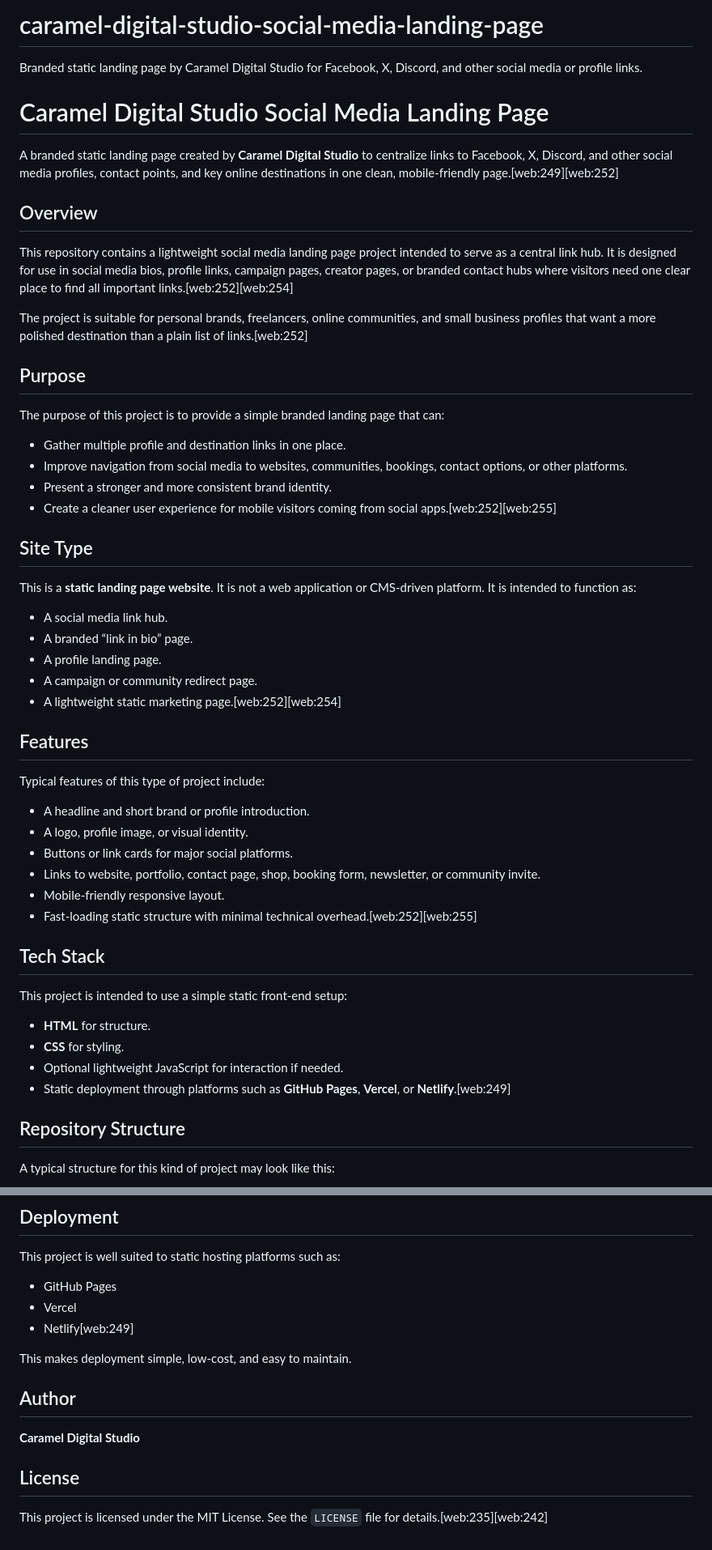
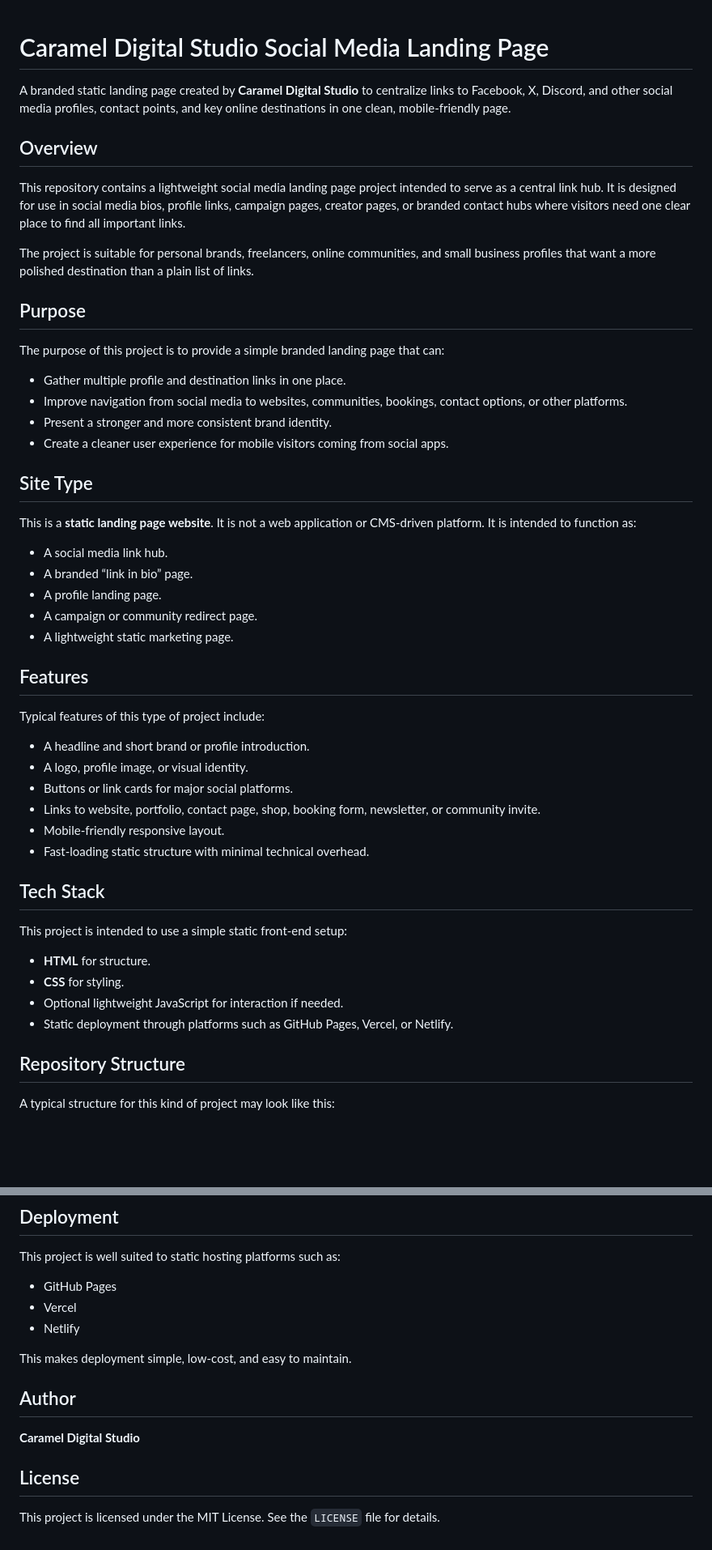
Before and after one commit to LilyCaramel2/caramel-digital-studio-social-media-landing-page, a Markdown page: README.md, 2 parts joined by grey strips. Shown at 81% size. Rendered like a GitHub page; blank space fills up the shorter version.

Commit message:
Refine README content for clarity and consistency

```diff
--- a/README.md
+++ b/README.md
@@ -1,16 +1,14 @@
-# caramel-digital-studio-social-media-landing-page
- Branded static landing page by Caramel Digital Studio for Facebook, X, Discord, and other social media or profile links.
 <!-- README.md -->
 
 # Caramel Digital Studio Social Media Landing Page
 
-A branded static landing page created by **Caramel Digital Studio** to centralize links to Facebook, X, Discord, and other social media profiles, contact points, and key online destinations in one clean, mobile-friendly page.[web:249][web:252]
+A branded static landing page created by **Caramel Digital Studio** to centralize links to Facebook, X, Discord, and other social media profiles, contact points, and key online destinations in one clean, mobile‑friendly page.
 
 ## Overview
 
-This repository contains a lightweight social media landing page project intended to serve as a central link hub. It is designed for use in social media bios, profile links, campaign pages, creator pages, or branded contact hubs where visitors need one clear place to find all important links.[web:252][web:254]
+This repository contains a lightweight social media landing page project intended to serve as a central link hub. It is designed for use in social media bios, profile links, campaign pages, creator pages, or branded contact hubs where visitors need one clear place to find all important links.
 
-The project is suitable for personal brands, freelancers, online communities, and small business profiles that want a more polished destination than a plain list of links.[web:252]
+The project is suitable for personal brands, freelancers, online communities, and small business profiles that want a more polished destination than a plain list of links.
 
 ## Purpose
 
@@ -19,17 +17,17 @@ The purpose of this project is to provide a simple branded landing page that can
 - Gather multiple profile and destination links in one place.
 - Improve navigation from social media to websites, communities, bookings, contact options, or other platforms.
 - Present a stronger and more consistent brand identity.
-- Create a cleaner user experience for mobile visitors coming from social apps.[web:252][web:255]
+- Create a cleaner user experience for mobile visitors coming from social apps.
 
 ## Site Type
 
-This is a **static landing page website**. It is not a web application or CMS-driven platform. It is intended to function as:
+This is a **static landing page website**. It is not a web application or CMS‑driven platform. It is intended to function as:
 
 - A social media link hub.
 - A branded “link in bio” page.
 - A profile landing page.
 - A campaign or community redirect page.
-- A lightweight static marketing page.[web:252][web:254]
+- A lightweight static marketing page.
 
 ## Features
 
@@ -39,17 +37,17 @@ Typical features of this type of project include:
 - A logo, profile image, or visual identity.
 - Buttons or link cards for major social platforms.
 - Links to website, portfolio, contact page, shop, booking form, newsletter, or community invite.
-- Mobile-friendly responsive layout.
-- Fast-loading static structure with minimal technical overhead.[web:252][web:255]
+- Mobile‑friendly responsive layout.
+- Fast‑loading static structure with minimal technical overhead.
 
 ## Tech Stack
 
-This project is intended to use a simple static front-end setup:
+This project is intended to use a simple static front‑end setup:
 
 - **HTML** for structure.
 - **CSS** for styling.
 - Optional lightweight JavaScript for interaction if needed.
-- Static deployment through platforms such as **GitHub Pages**, **Vercel**, or **Netlify**.[web:249]
+- Static deployment through platforms such as GitHub Pages, Vercel, or Netlify.
 
 ## Repository Structure
 
@@ -113,9 +111,9 @@ This project is well suited to static hosting platforms such as:
 
 - GitHub Pages
 - Vercel
-- Netlify[web:249]
+- Netlify
 
-This makes deployment simple, low-cost, and easy to maintain.
+This makes deployment simple, low‑cost, and easy to maintain.
 
 ## Author
 
@@ -123,4 +121,4 @@ This makes deployment simple, low-cost, and easy to maintain.
 
 ## License
 
-This project is licensed under the MIT License. See the `LICENSE` file for details.[web:235][web:242]
+This project is licensed under the MIT License. See the `LICENSE` file for details.
```
Also changed, not shown: other parts of README.md (+5 -5 lines).
